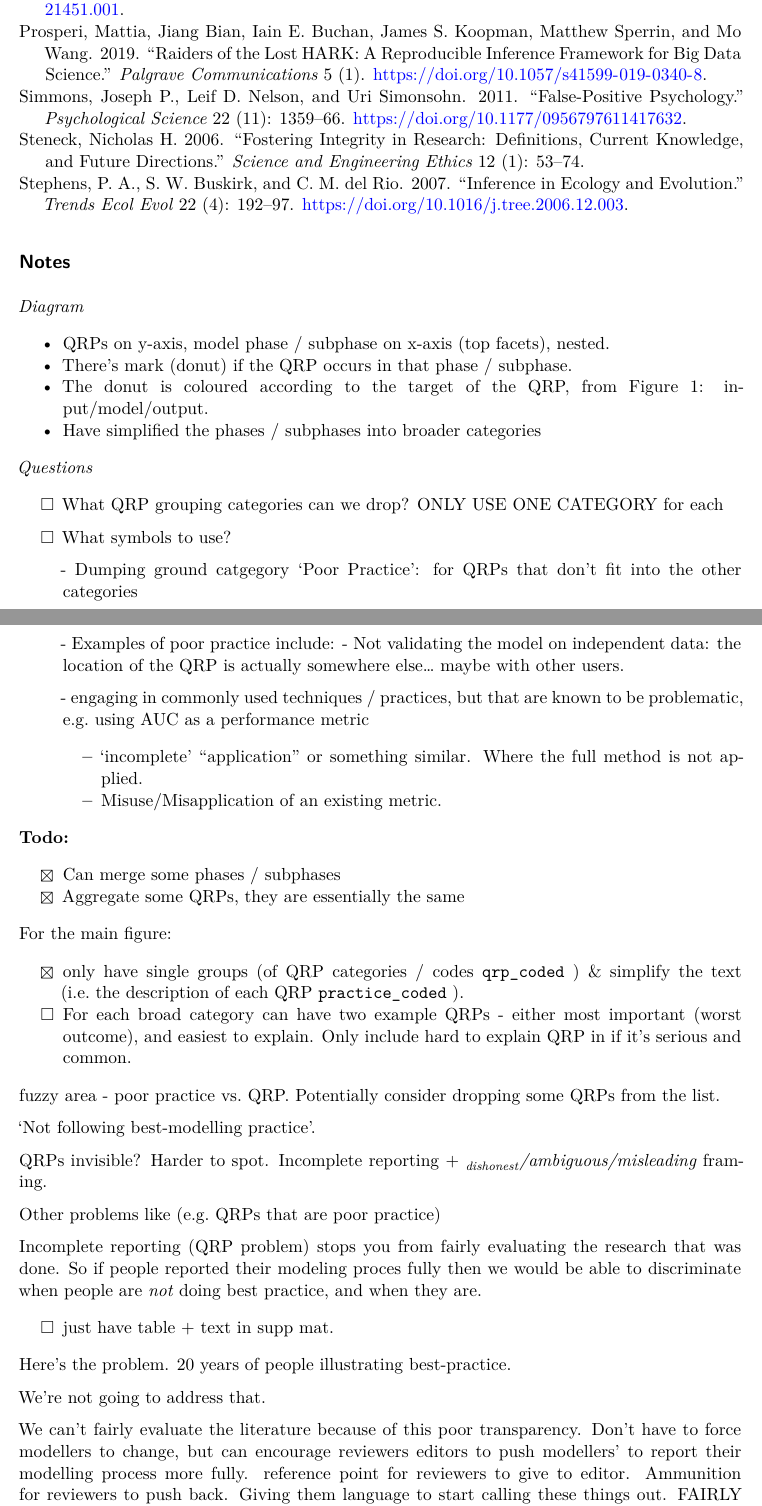
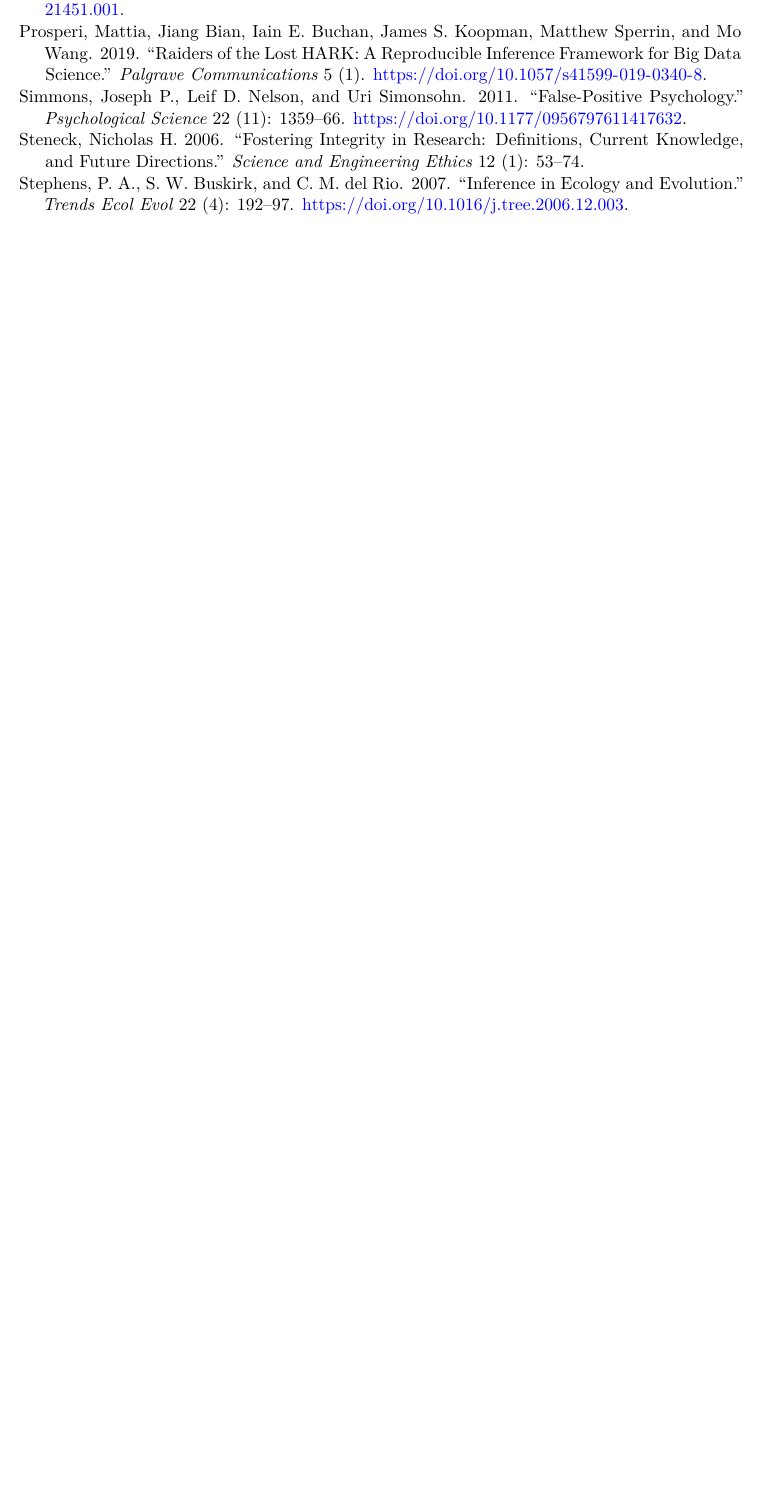
Before and after one commit to egouldo/EcoConsQRPs, a Quarto document (ms/QRPs in Ecological Modelling.qmd): two parts of pages 7 and 8 of 10 before the commit and part of page 7 of 9 after it, the two joined at a grey line, cut so that both start at the same text, the shorter picture padded with empty space. Rendered offline with R 4.5, knitr and Pandoc in place of Quarto, then LaTeX, with nearby package versions; drawn as R Markdown's standard PDF in place of the format the file asks for; some code elsewhere in the file could not run offline; column names are cleaned by a stand-in for the janitor package.

Commit message:
Remove meeting notes out of document and insert into obsidian vault

```diff
--- a/ms/QRPs in Ecological Modelling.qmd
+++ b/ms/QRPs in Ecological Modelling.qmd
@@ -352,54 +352,5 @@ gt_qrp
 ::: {#refs}
 :::
 
-## Notes
 
-*Diagram*
 
--   QRPs on y-axis, model phase / subphase on x-axis (top facets), nested.
--   There's mark (donut) if the QRP occurs in that phase / subphase.
--   The donut is coloured according to the target of the QRP, from Figure 1: input/model/output.
--   Have simplified the phases / subphases into broader categories
-
-*Questions*
-
--   [ ] What QRP grouping categories can we drop? ONLY USE ONE CATEGORY for each
-
--   [ ] What symbols to use?
-
-    \- Dumping ground catgegory 'Poor Practice': for QRPs that don't fit into the other categories
-
-    \- Examples of poor practice include: - Not validating the model on independent data: the location of the QRP is actually somewhere else... maybe with other users.
-
-    \- engaging in commonly used techniques / practices, but that are known to be problematic, e.g. using AUC as a performance metric
-
-    -   'incomplete' "application" or something similar. Where the full method is not applied.
-    -   Misuse/Misapplication of an existing metric.
-
-**Todo:**
-
--   [x] Can merge some phases / subphases
--   [x] Aggregate some QRPs, they are essentially the same
-
-For the main figure:
-
--   [x] only have single groups (of QRP categories / codes `qrp_coded` ) & simplify the text (i.e. the description of each QRP `practice_coded` ).
--   [ ] For each broad category can have two example QRPs - either most important (worst outcome), and easiest to explain. Only include hard to explain QRP in if it's serious and common.
-
-fuzzy area - poor practice vs. QRP. Potentially consider dropping some QRPs from the list.
-
-'Not following best-modelling practice'.
-
-QRPs invisible? Harder to spot. Incomplete reporting + ~*dishonest*~*/ambiguous/misleading* framing.
-
-Other problems like (e.g. QRPs that are poor practice)
-
-Incomplete reporting (QRP problem) stops you from fairly evaluating the research that was done. So if people reported their modeling proces fully then we would be able to discriminate when people are *not* doing best practice, and when they are.
-
--   [ ] just have table + text in supp mat.
-
-Here's the problem. 20 years of people illustrating best-practice.
-
-We're not going to address that.
-
-We can't fairly evaluate the literature because of this poor transparency. Don't have to force modellers to change, but can encourage reviewers editors to push modellers' to report their modelling process more fully. reference point for reviewers to give to editor. Ammunition for reviewers to push back. Giving them language to start calling these things out. FAIRLY EVALUATING SOMEONE's WORK. We're so hard we are on people who deviate from prereg plans.
```
Also changed, not shown: ms/QRPs in Ecological Modelling.qmd (6 more changed lines).
